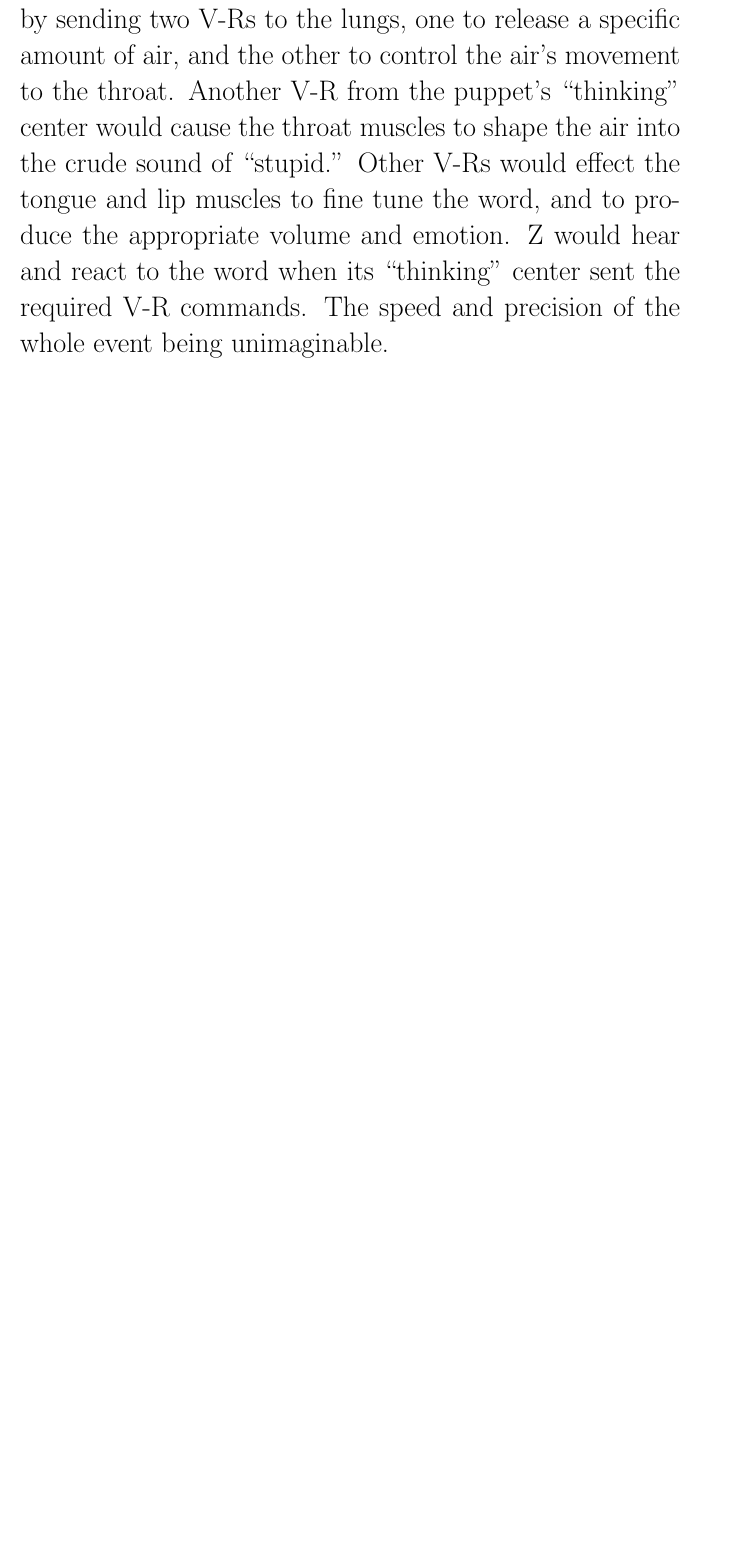
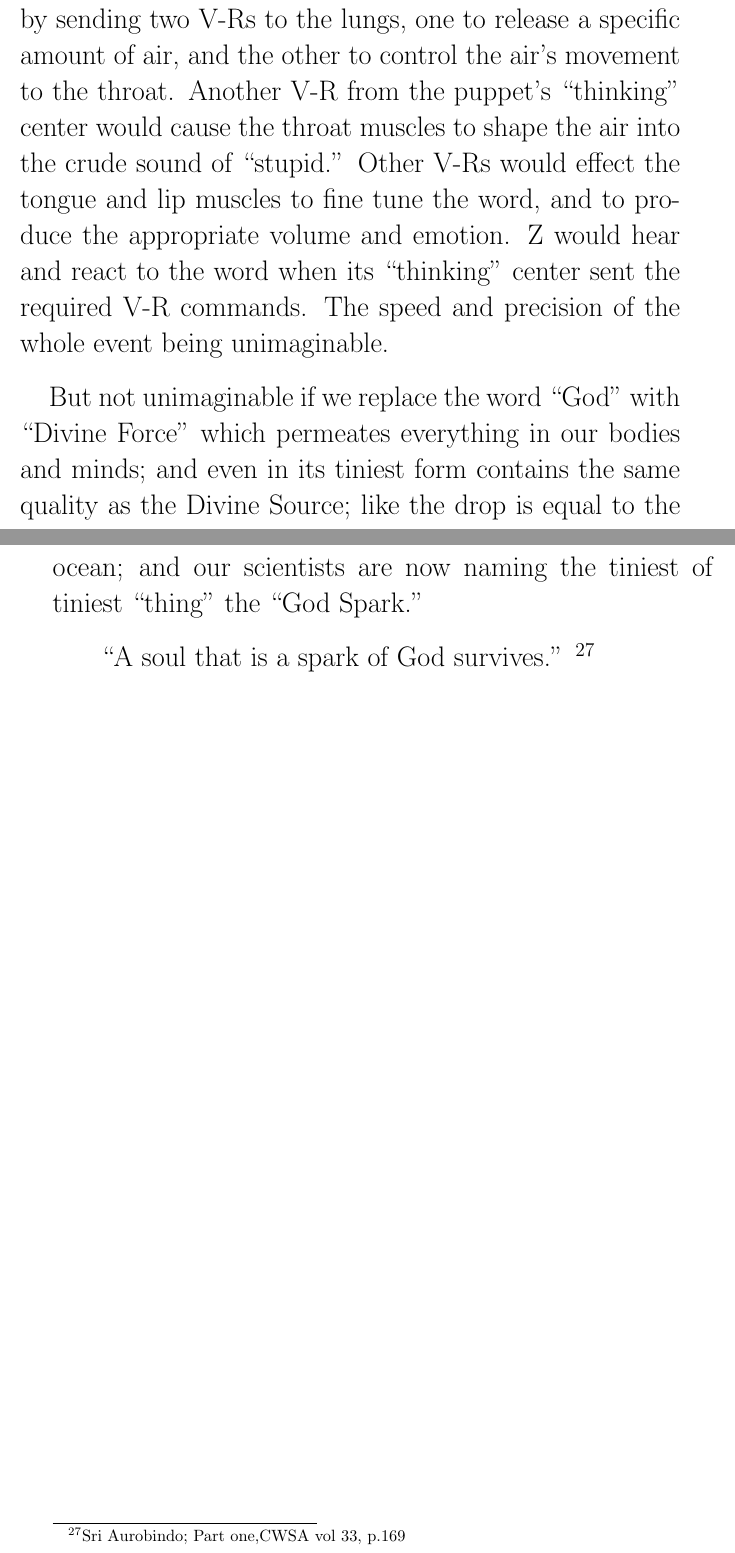
Before and after one commit to rgrover/EssenseOfSriAurobindo, a LaTeX thesis (book.tex): part of page 48 of 54 before the commit and two parts of pages 48 and 49 of 55 after it, the two joined at a grey line, cut so that both start at the same text, the shorter picture padded with empty space. Compiled offline with pdfLaTeX.

Commit message:
minor typos; and added a paragraph required by Bruce

```diff
--- a/book.tex
+++ b/book.tex
@@ -1188,6 +1188,16 @@ the word when its ``thinking'' center sent the required V-R
 commands. The speed and precision of the whole event being
 unimaginable.
 
+But not unimaginable if we replace the word ``God'' with ``Divine
+Force'' which permeates everything in our bodies and minds; and even
+in its tiniest form contains the same quality as the Divine Source;
+like the drop is equal to the ocean; and our scientists are now naming
+the tiniest of tiniest ``thing'' the ``God Spark.''
+
+\begin{verse}
+``A soul that is a spark of God survives.'' \footnote {Sri Aurobindo; Part one,CWSA vol 33, p.169}
+\end{verse}
+
 \newpage
 \begin{center}\section*{Third and Fourth Planes\\The Negative Hidden Forces}\end{center}
 
```
Also changed, not shown: book.tex (4 more changed lines).
